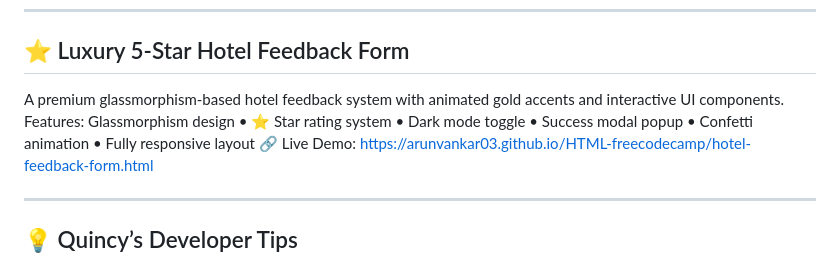
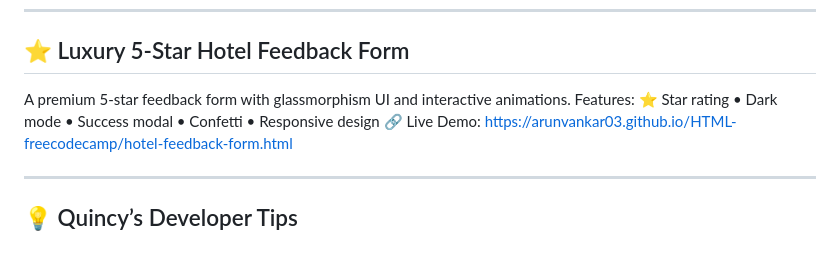
Before and after one commit to arunvankar03/HTML-freecodecamp, a Markdown page: README.md, the part around the change. Drawn GitHub-style.

Commit message:
Revise README description and features list

```diff
--- a/README.md
+++ b/README.md
@@ -48,8 +48,8 @@ Beginner HTML project introducing basic elements and page structure.
 
 ## ⭐ Luxury 5-Star Hotel Feedback Form
 
-A premium glassmorphism-based hotel feedback system with animated gold accents and interactive UI components.
-Features: Glassmorphism design • ⭐ Star rating system • Dark mode toggle • Success modal popup • Confetti animation • Fully responsive layout
+A premium 5-star feedback form with glassmorphism UI and interactive animations.
+Features: ⭐ Star rating • Dark mode • Success modal • Confetti • Responsive design
 🔗 Live Demo: https://arunvankar03.github.io/HTML-freecodecamp/hotel-feedback-form.html
 
 ---
```
